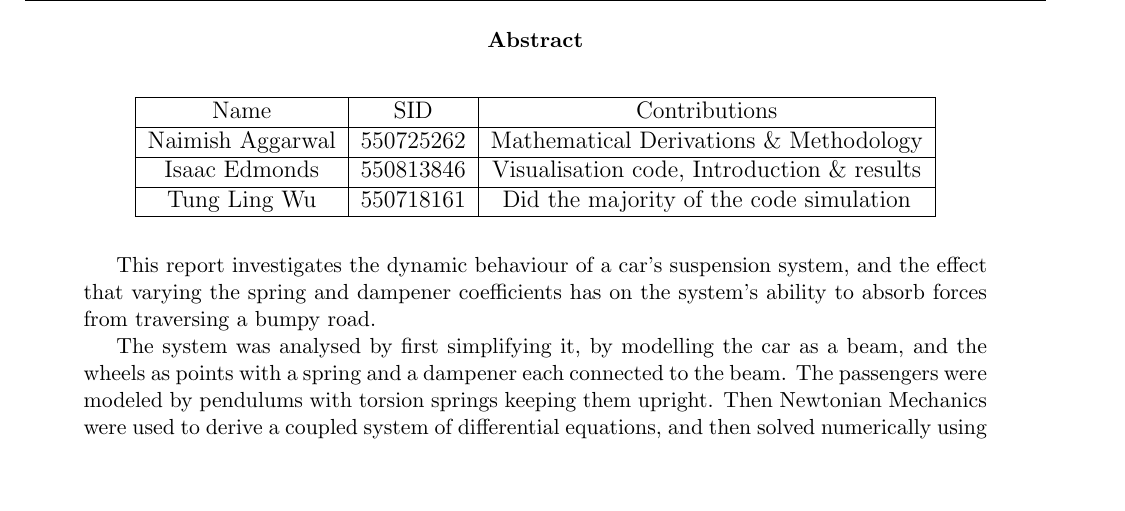
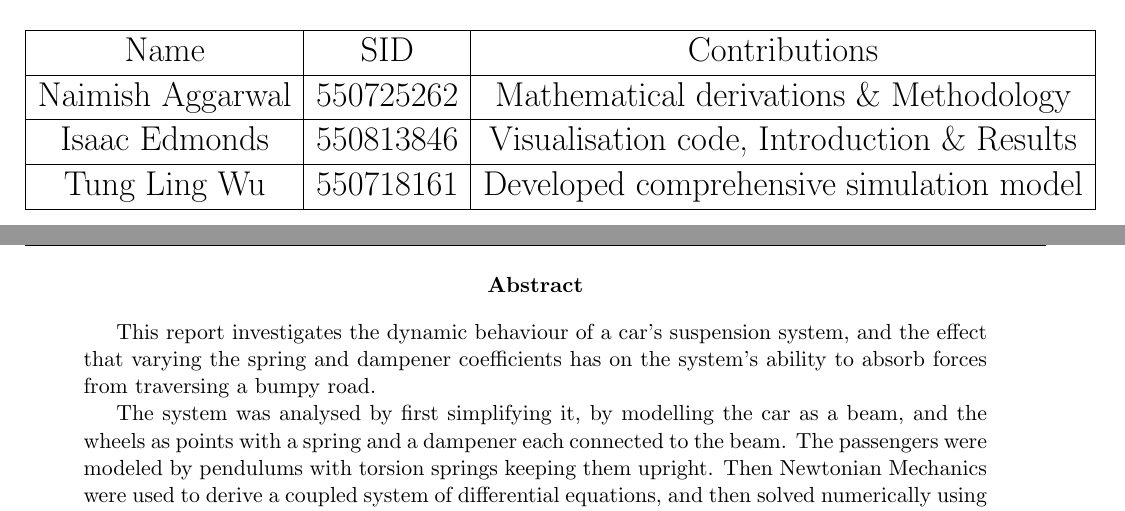
Before and after one commit to Antonio9381/2500_eng_dyna_carDampeningSpringSystem, a LaTeX paper (Report/AMME2500_Major_Assignement.tex, which reads Report/Sections/Abstract.tex): part of page 2 of 11 before the commit and two parts of pages 1 and 2 of 11 after it, the two joined at a grey line, cut at the place of the change, the shorter picture padded with empty space. Compiled offline with pdfLaTeX.

Commit message:
Moved table

```diff
--- a/Report/AMME2500_Major_Assignement.tex
+++ b/Report/AMME2500_Major_Assignement.tex
@@ -146,7 +146,21 @@ innertopmargin=\topskip,
 
         \vspace{1.5cm}
         \Large
-        \vspace{4cm}
+        \vspace{2cm}
+
+        \begin{tabular}{|c|c|c|}
+            \hline
+            Name & SID & Contributions \\
+            \hline
+            Naimish Aggarwal & 550725262 & Mathematical derivations \& Methodology\\
+            \hline
+            Isaac Edmonds & 550813846 & Visualisation code, Introduction \& Results \\
+            \hline
+            Tung Ling Wu & 550718161 & Developed comprehensive simulation model\\
+            \hline
+        \end{tabular}
+
+        \vspace{2cm}
 
     \end{center}
 \end{titlepage}
--- a/Report/Sections/Abstract.tex
+++ b/Report/Sections/Abstract.tex
@@ -1,19 +1,4 @@
 \begin{abstract}
-
-\begin{table}[H]
-    \centering
-    \begin{tabular}{|c|c|c|}
-        \hline
-        Name & SID & Contributions \\
-        \hline
-        Naimish Aggarwal & 550725262 & Mathematical Derivations \& Methodology\\
-        \hline
-        Isaac Edmonds & 550813846 & Visualisation code, Introduction \& results \\
-        \hline
-        Tung Ling Wu & 550718161 & Did the majority of the code simulation\\
-        \hline
-    \end{tabular}
-\end{table}
 
 This report investigates the dynamic behaviour of a car's suspension system, and the effect that varying the spring and dampener coefficients has on the system's ability to absorb forces from traversing a bumpy road.
 
```
